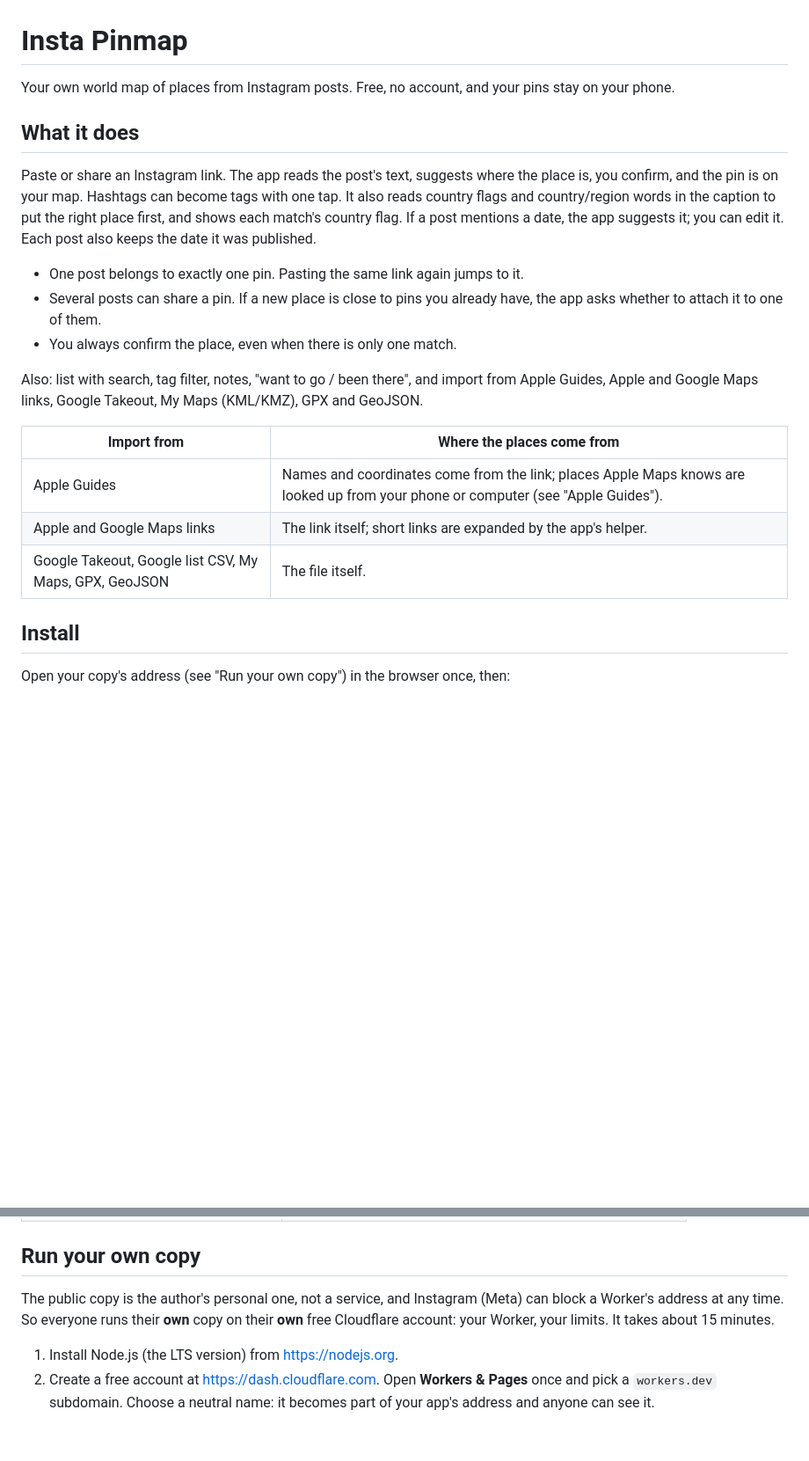
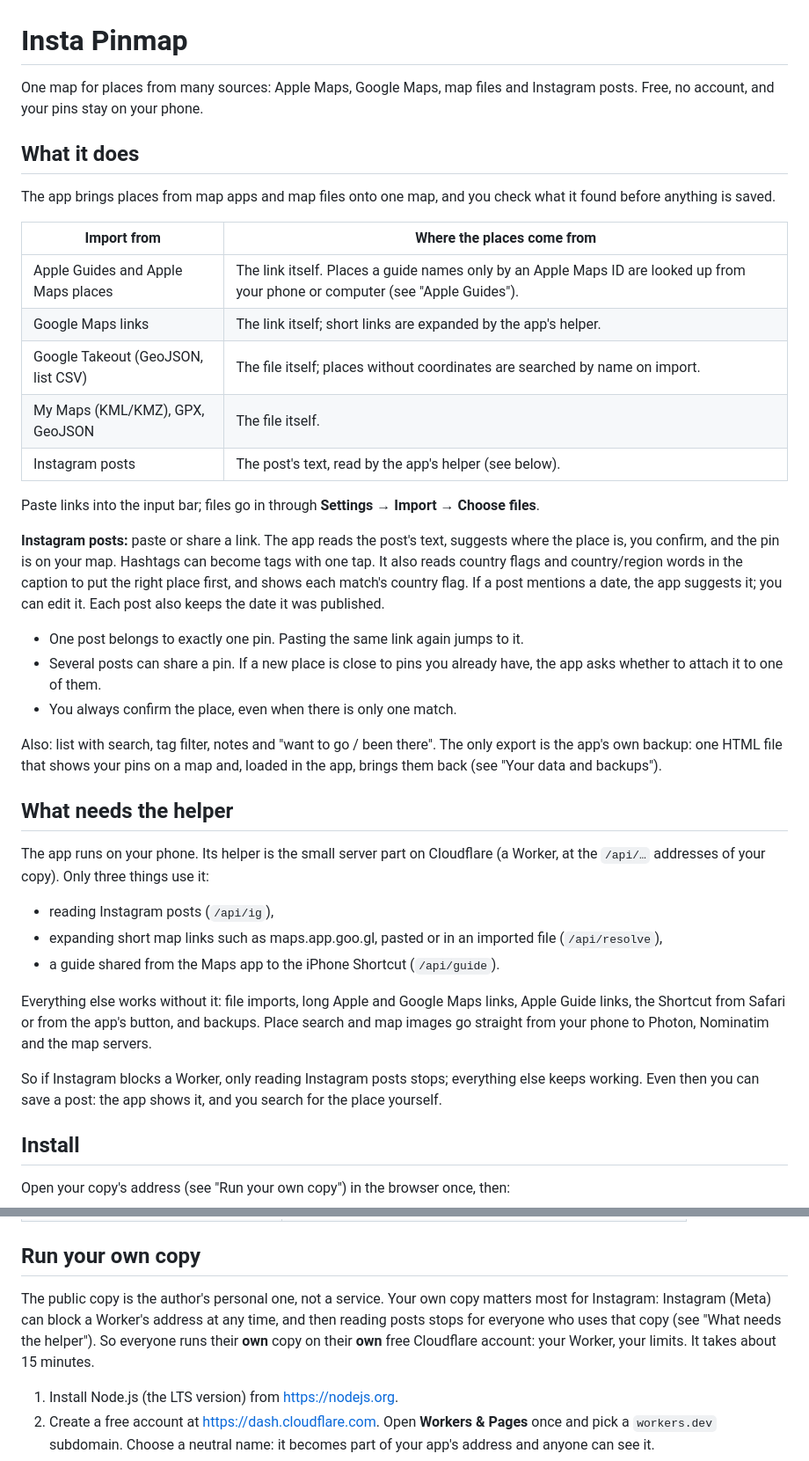
Before and after one commit to NeverMind-MMB/insta-pinmap, a Markdown page: README.md, 2 parts joined by grey strips. Shown at 88% size. Drawn GitHub-style; blank space fills up the shorter version.

Commit message:
README: one map for places from many sources; what needs the helper [skip ci]
- Intro and "What it does" lead with combining places from map apps and
  files; Instagram is listed last as one source, with its own paragraph
- Export stated as what it is: the app's own HTML backup file only
- New "What needs the helper": only /api/ig, /api/resolve and /api/guide;
  file imports, long links, guide links, the Safari route and backups run
  without it, so an Instagram block stops only reading posts
- "Run your own copy": own copy matters most for Instagram

Co-Authored-By: Claude Opus 5.5 <noreply@anthropic.com>

```diff
--- a/README.md
+++ b/README.md
@@ -1,31 +1,58 @@
 # Insta Pinmap
 
-Your own world map of places from Instagram posts. Free, no account, and your
-pins stay on your phone.
+One map for places from many sources: Apple Maps, Google Maps, map files and
+Instagram posts. Free, no account, and your pins stay on your phone.
 
 ## What it does
 
-Paste or share an Instagram link. The app reads the post's text, suggests where
-the place is, you confirm, and the pin is on your map. Hashtags can become tags
-with one tap. It also reads country flags and country/region words in the caption to put
-the right place first, and shows each match's country flag.
-If a post mentions a date, the app suggests it; you can edit it. Each post also
-keeps the date it was published.
+The app brings places from map apps and map files onto one map, and you check
+what it found before anything is saved.
+
+| Import from | Where the places come from |
+|---|---|
+| Apple Guides and Apple Maps places | The link itself. Places a guide names only by an Apple Maps ID are looked up from your phone or computer (see "Apple Guides"). |
+| Google Maps links | The link itself; short links are expanded by the app's helper. |
+| Google Takeout (GeoJSON, list CSV) | The file itself; places without coordinates are searched by name on import. |
+| My Maps (KML/KMZ), GPX, GeoJSON | The file itself. |
+| Instagram posts | The post's text, read by the app's helper (see below). |
+
+Paste links into the input bar; files go in through **Settings → Import →
+Choose files**.
+
+**Instagram posts:** paste or share a link. The app reads the post's text,
+suggests where the place is, you confirm, and the pin is on your map. Hashtags
+can become tags with one tap. It also reads country flags and country/region
+words in the caption to put the right place first, and shows each match's
+country flag. If a post mentions a date, the app suggests it; you can edit it.
+Each post also keeps the date it was published.
 
 - One post belongs to exactly one pin. Pasting the same link again jumps to it.
 - Several posts can share a pin. If a new place is close to pins you already
   have, the app asks whether to attach it to one of them.
 - You always confirm the place, even when there is only one match.
 
-Also: list with search, tag filter, notes, "want to go / been there", and import
-from Apple Guides, Apple and Google Maps links, Google Takeout, My Maps
-(KML/KMZ), GPX and GeoJSON.
+Also: list with search, tag filter, notes and "want to go / been there". The
+only export is the app's own backup: one HTML file that shows your pins on a
+map and, loaded in the app, brings them back (see "Your data and backups").
 
-| Import from | Where the places come from |
-|---|---|
-| Apple Guides | Names and coordinates come from the link; places Apple Maps knows are looked up from your phone or computer (see "Apple Guides"). |
-| Apple and Google Maps links | The link itself; short links are expanded by the app's helper. |
-| Google Takeout, Google list CSV, My Maps, GPX, GeoJSON | The file itself. |
+## What needs the helper
+
+The app runs on your phone. Its helper is the small server part on Cloudflare
+(a Worker, at the `/api/…` addresses of your copy). Only three things use it:
+
+- reading Instagram posts (`/api/ig`),
+- expanding short map links such as maps.app.goo.gl, pasted or in an imported
+  file (`/api/resolve`),
+- a guide shared from the Maps app to the iPhone Shortcut (`/api/guide`).
+
+Everything else works without it: file imports, long Apple and Google Maps
+links, Apple Guide links, the Shortcut from Safari or from the app's button, and
+backups. Place search and map images go straight from your phone to Photon,
+Nominatim and the map servers.
+
+So if Instagram blocks a Worker, only reading Instagram posts stops; everything
+else keeps working. Even then you can save a post: the app shows it, and you
+search for the place yourself.
 
 ## Install
 
@@ -179,10 +206,11 @@ says what is wrong.
 
 ## Run your own copy
 
-The public copy is the author's personal one, not a service, and Instagram
-(Meta) can block a Worker's address at any time. So everyone runs their **own**
-copy on their **own** free Cloudflare account: your Worker, your limits. It
-takes about 15 minutes.
+The public copy is the author's personal one, not a service. Your own copy
+matters most for Instagram: Instagram (Meta) can block a Worker's address at any
+time, and then reading posts stops for everyone who uses that copy (see "What
+needs the helper"). So everyone runs their **own** copy on their **own** free
+Cloudflare account: your Worker, your limits. It takes about 15 minutes.
 
 1. Install Node.js (the LTS version) from <https://nodejs.org>.
 2. Create a free account at <https://dash.cloudflare.com>. Open **Workers & Pages**
```
